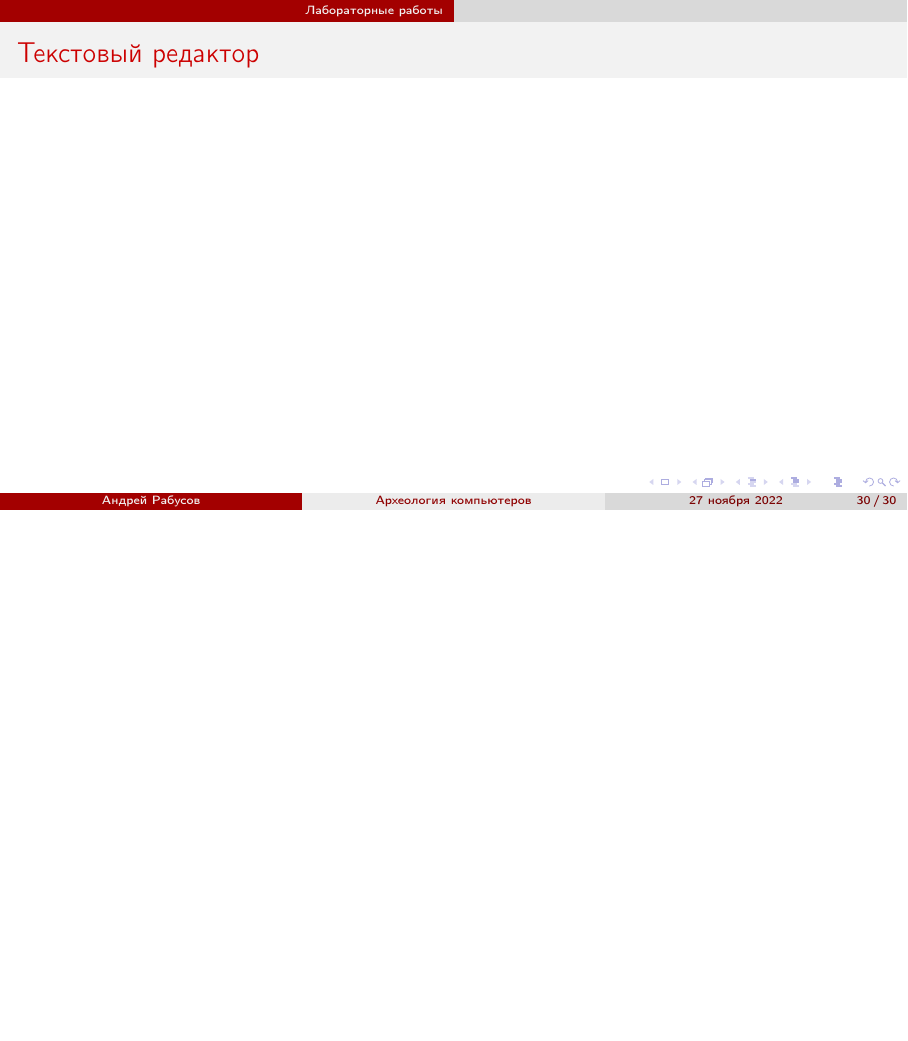
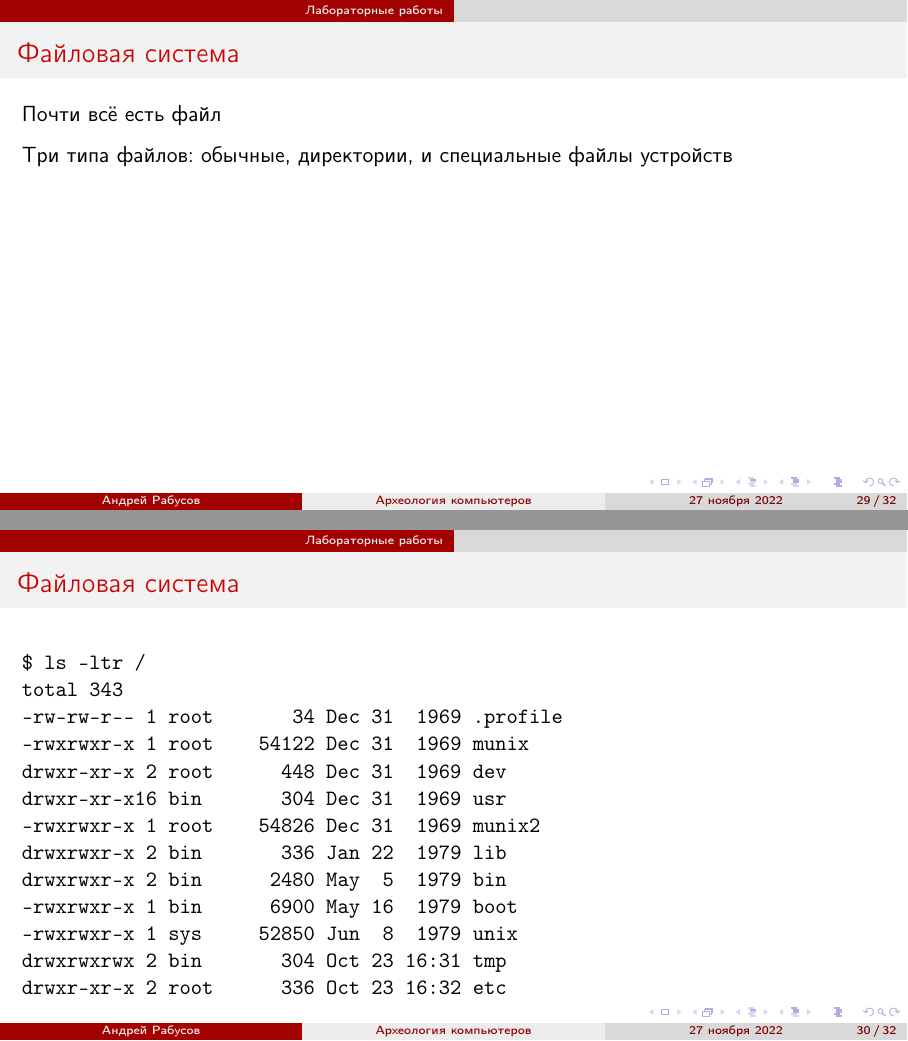
Before and after one commit to arabusov/school-mc-pdp11, LaTeX slides (slides/mcca-slides.tex): page 64 of 64 before the commit and pages 65 and 66 of 68 after it, the two joined at a grey line, the shorter picture padded with empty space. Compiled offline with pdfLaTeX.

Commit message:
add changes to the tutorial

```diff
--- a/slides/mcca-slides.tex
+++ b/slides/mcca-slides.tex
@@ -782,8 +782,32 @@ login:
 stty erase "^h" kill "^u" nl0 cr0\end{verbatim}
 \end{frame}
 
-\begin{frame}
+\begin{frame}[fragile]
     \frametitle{Файловая система}
+    \only<1>{
+    Всё есть файл
+    }\only<2->{
+    Почти всё есть файл
+    }\only<3->{\par\vspace{0.25cm}
+    Три типа файлов: обычные, директории, и специальные файлы устройств
+    }
 \end{frame}
 
-\begin{frame}
+\begin{frame}[fragile]
+    \frametitle{Файловая система}
+    \begin{verbatim}
+$ ls -ltr /
+total 343
+-rw-rw-r-- 1 root       34 Dec 31  1969 .profile
+-rwxrwxr-x 1 root    54122 Dec 31  1969 munix
+drwxr-xr-x 2 root      448 Dec 31  1969 dev
+drwxr-xr-x16 bin       304 Dec 31  1969 usr
+-rwxrwxr-x 1 root    54826 Dec 31  1969 munix2
+drwxrwxr-x 2 bin       336 Jan 22  1979 lib
+drwxrwxr-x 2 bin      2480 May  5  1979 bin
+-rwxrwxr-x 1 bin      6900 May 16  1979 boot
+-rwxrwxr-x 1 sys     52850 Jun  8  1979 unix
+drwxrwxrwx 2 bin       304 Oct 23 16:31 tmp
+drwxr-xr-x 2 root      336 Oct 23 16:32 etc
+\end{verbatim}
+\end{frame}
```
Also changed, not shown: slides/mcca-slides.tex (33 more changed lines).
